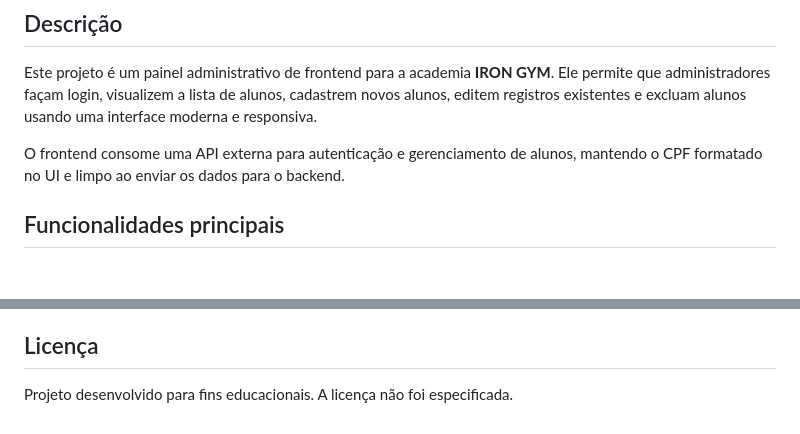
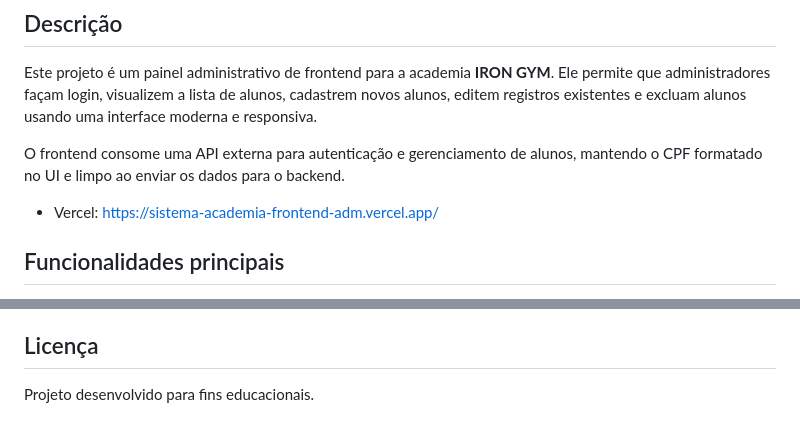
Before and after one commit to Lorena-Rinaldo/sistema_academia_frontend_adm, a Markdown page: README.MD, 2 parts joined by grey strips. Rendered like a GitHub page; blank space fills up the shorter version.

```diff
--- a/README.MD
+++ b/README.MD
@@ -5,6 +5,8 @@
 Este projeto é um painel administrativo de frontend para a academia **IRON GYM**. Ele permite que administradores façam login, visualizem a lista de alunos, cadastrem novos alunos, editem registros existentes e excluam alunos usando uma interface moderna e responsiva.
 
 O frontend consome uma API externa para autenticação e gerenciamento de alunos, mantendo o CPF formatado no UI e limpo ao enviar os dados para o backend.
+
+- Vercel: https://sistema-academia-frontend-adm.vercel.app/
 
 ## Funcionalidades principais
 
@@ -107,4 +109,4 @@ O layout foi pensado para criar uma sensação premium e sofisticada, com:
 
 ## Licença
 
-Projeto desenvolvido para fins educacionais. A licença não foi especificada.
+Projeto desenvolvido para fins educacionais.
```
